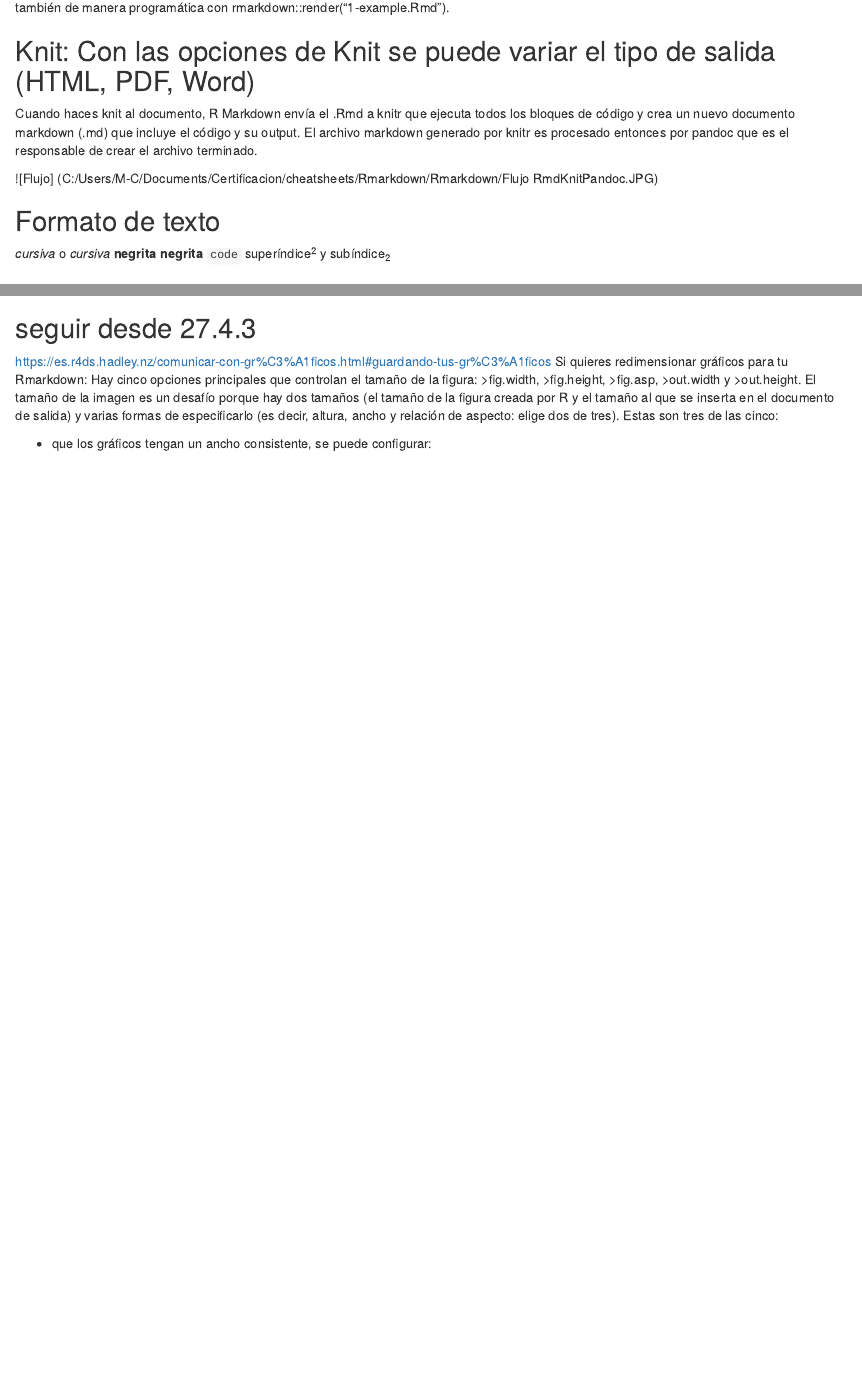
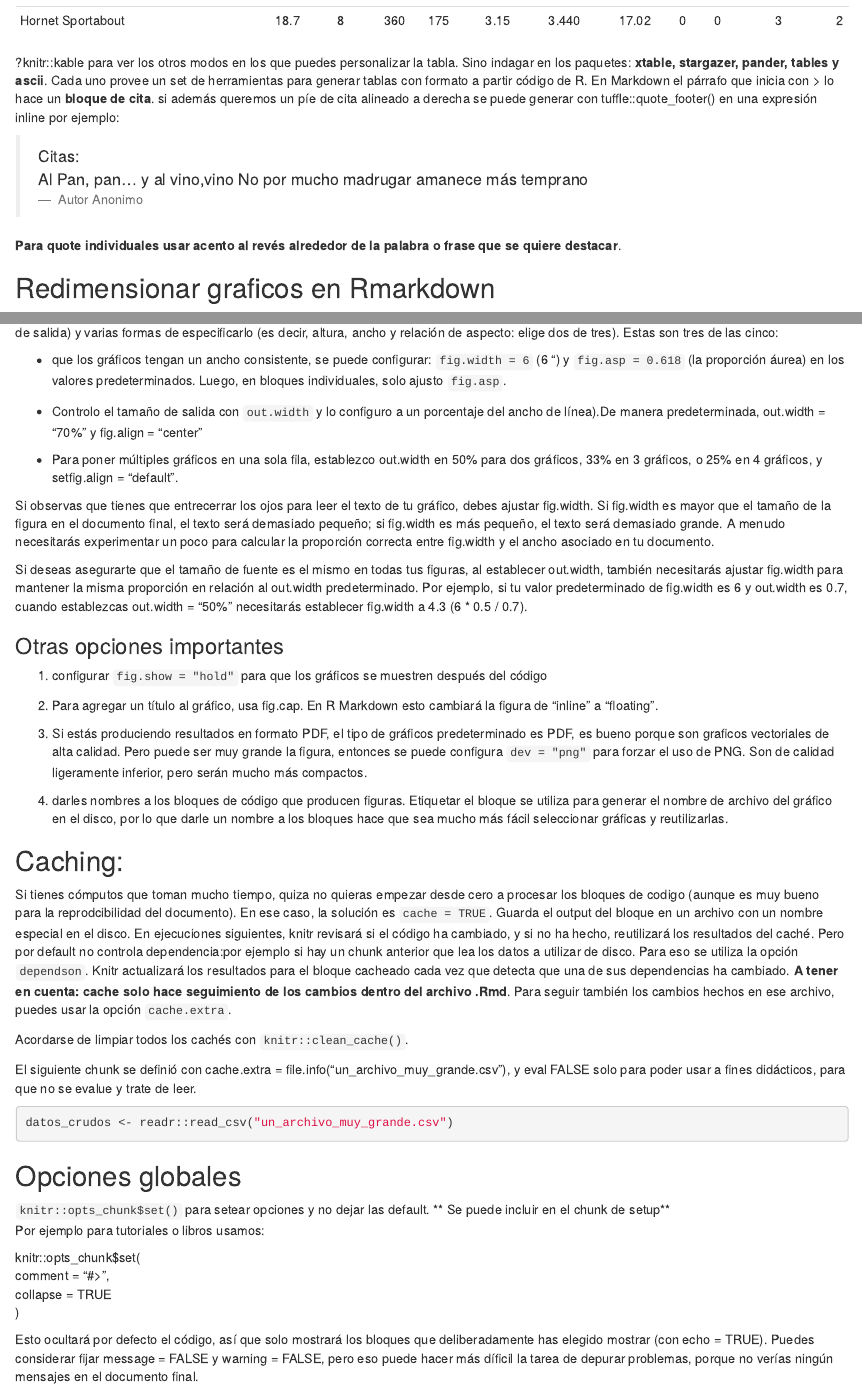
Before and after one commit to monialo2000/Rmarkdown, an R Markdown document (Rmarkdown Ejercicios.Rmd): the page in a window 1100 px wide, from 290 px down before the commit and from 3180 px down after it, and a second part further down, joined at a grey line. Rendered offline with R 4.5, knitr and Pandoc, with nearby package versions; some code elsewhere in the file could not run offline.

Commit message:
4to. commit: hasta Opciones globales

````diff
--- a/Rmarkdown Ejercicios.Rmd
+++ b/Rmarkdown Ejercicios.Rmd
@@ -154,15 +156,13 @@ knitr::kable(
 ```
 
 ?knitr::kable para ver los otros modos en los que puedes personalizar la tabla. Sino indagar en los paquetes: **xtable, stargazer, pander, tables y ascii**. Cada uno provee un set de herramientas para generar tablas con formato a partir código de R.
-En Markdown el párrafo que inicia con >  lo hace un bloque de cita. si además queremos un píe de cita alineado a derecha se puede generar con tuffle::quote_footer() en una expresión inline  por ejemplo:
+En Markdown el párrafo que inicia con >  lo hace un **bloque de cita**. si además queremos un píe de cita alineado a derecha se puede generar con tuffle::quote_footer() en una expresión inline  por ejemplo:
 
 > Citas:
 > Al Pan, pan... y al vino,vino
 > No por mucho madrugar amanece más temprano
 > `r tufte::quote_footer(' Autor Anonimo')`
 
-## seguir desde 27.4.3
-<https://es.r4ds.hadley.nz/comunicar-con-gr%C3%A1ficos.html#guardando-tus-gr%C3%A1ficos>
-Si quieres redimensionar gráficos para tu Rmarkdown: Hay cinco opciones principales que controlan el tamaño de la figura: >fig.width, >fig.height, >fig.asp, >out.width y >out.height. El tamaño de la imagen es un desafío porque hay dos tamaños (el tamaño de la figura creada por R y el tamaño al que se inserta en el documento de salida) y varias formas de especificarlo (es decir, altura, ancho y relación de aspecto: elige dos de tres). Estas son tres de las cinco:
+**Para quote individuales usar acento al revés alrededor de la palabra o frase que se quiere destacar**.
 
-* que los gráficos tengan un ancho consistente, se puede configurar:
+## Redimensionar graficos en Rmarkdown
@@ -168,0 +172,43 @@ Si quieres redimensionar gráficos para tu Rmarkdown: Hay cinco opciones princip
+* que los gráficos tengan un ancho consistente, se puede configurar: `fig.width = 6` (6 ") y `fig.asp = 0.618` (la proporción áurea) en los valores predeterminados. Luego, en bloques individuales, solo ajusto `fig.asp`.
+
+* Controlo el tamaño de salida con `out.width` y lo configuro a un porcentaje del ancho de línea).De manera predeterminada, out.width = "70%" y fig.align = "center"
+
+* Para poner múltiples gráficos en una sola fila, establezco out.width en 50% para dos gráficos, 33% en 3 gráficos, o 25% en 4 gráficos, y setfig.align = "default".
+
+Si observas que tienes que entrecerrar los ojos para leer el texto de tu gráfico, debes ajustar fig.width. Si fig.width es mayor que el tamaño de la figura en el documento final, el texto será demasiado pequeño; si fig.width es más pequeño, el texto será demasiado grande. A menudo necesitarás experimentar un poco para calcular la proporción correcta entre fig.width y el ancho asociado en tu documento.
+
+Si deseas asegurarte que el tamaño de fuente es el mismo en todas tus figuras, al establecer out.width, también necesitarás ajustar fig.width para mantener la misma proporción en relación al out.width predeterminado. Por ejemplo, si tu valor predeterminado de fig.width es 6 y out.width es 0.7, cuando establezcas out.width = "50%" necesitarás establecer fig.width a 4.3 (6 * 0.5 / 0.7).
+
+### Otras opciones importantes
+
+1. configurar `fig.show = "hold"` para que los gráficos se muestren después del código
+
+1. Para agregar un título al gráfico, usa fig.cap. En R Markdown esto cambiará la figura de “inline” a “floating”.
+
+1. Si estás produciendo resultados en formato PDF, el tipo de gráficos predeterminado es PDF, es bueno porque son graficos vectoriales de alta calidad. Pero puede ser muy grande la figura, entonces se puede configura `dev = "png"` para forzar el uso de PNG. Son de calidad ligeramente inferior, pero serán mucho más compactos.
+
+1. darles nombres a los bloques de código que producen figuras. Etiquetar el bloque se utiliza para generar el nombre de archivo del gráfico en el disco, por lo que darle un nombre a los bloques hace que sea mucho más fácil seleccionar gráficas y reutilizarlas.
+
+## Caching:
+Si tienes cómputos que toman mucho tiempo, quiza no quieras empezar desde cero a procesar los bloques de codigo (aunque es muy bueno para la reprodcibilidad del documento). En ese caso, la solución es `cache = TRUE`. Guarda el output  del bloque en un archivo con un nombre especial en el disco. En ejecuciones siguientes, knitr revisará si el código ha cambiado, y si no ha hecho, reutilizará los resultados del caché. Pero por default no controla dependencia:por ejemplo si hay un chunk anterior que lea los datos a utilizar de disco. Para eso se utiliza la opción `dependson`. Knitr actualizará los resultados para el bloque cacheado cada vez que detecta que una de sus dependencias ha cambiado.  **A tener en cuenta: cache solo hace seguimiento de los cambios dentro del archivo .Rmd**. Para seguir también los cambios hechos en ese archivo, puedes usar la opción `cache.extra`.
+
+Acordarse de limpiar  todos los cachés con `knitr::clean_cache()`.
+
+El siguiente chunk se definió con cache.extra = file.info("un_archivo_muy_grande.csv"), y eval FALSE solo para poder usar a fines didácticos, para que no se evalue y trate de leer.
+
+```{r datos_crudos, cache.extra = file.info("un_archivo_muy_grande.csv"), eval = FALSE}
+datos_crudos <- readr::read_csv("un_archivo_muy_grande.csv")
+```
+
+## Opciones globales
+
+`knitr::opts_chunk$set()`  para setear opciones y no dejar las default. ** Se puede incluir en el chunk de setup**
+Por ejemplo para tutoriales o libros usamos:
+
+
+knitr::opts_chunk$set(
+  comment = "#>",
+  collapse = TRUE
+)
+
+Esto ocultará por defecto el código, así que solo mostrará los bloques que deliberadamente has elegido mostrar (con echo = TRUE). Puedes considerar fijar message = FALSE y warning = FALSE, pero eso puede hacer más díficil la tarea de depurar problemas, porque no verías ningún mensajes en el documento final.
````
Also changed, not shown: Rmarkdown Ejercicios.Rmd (5 more changed lines).
